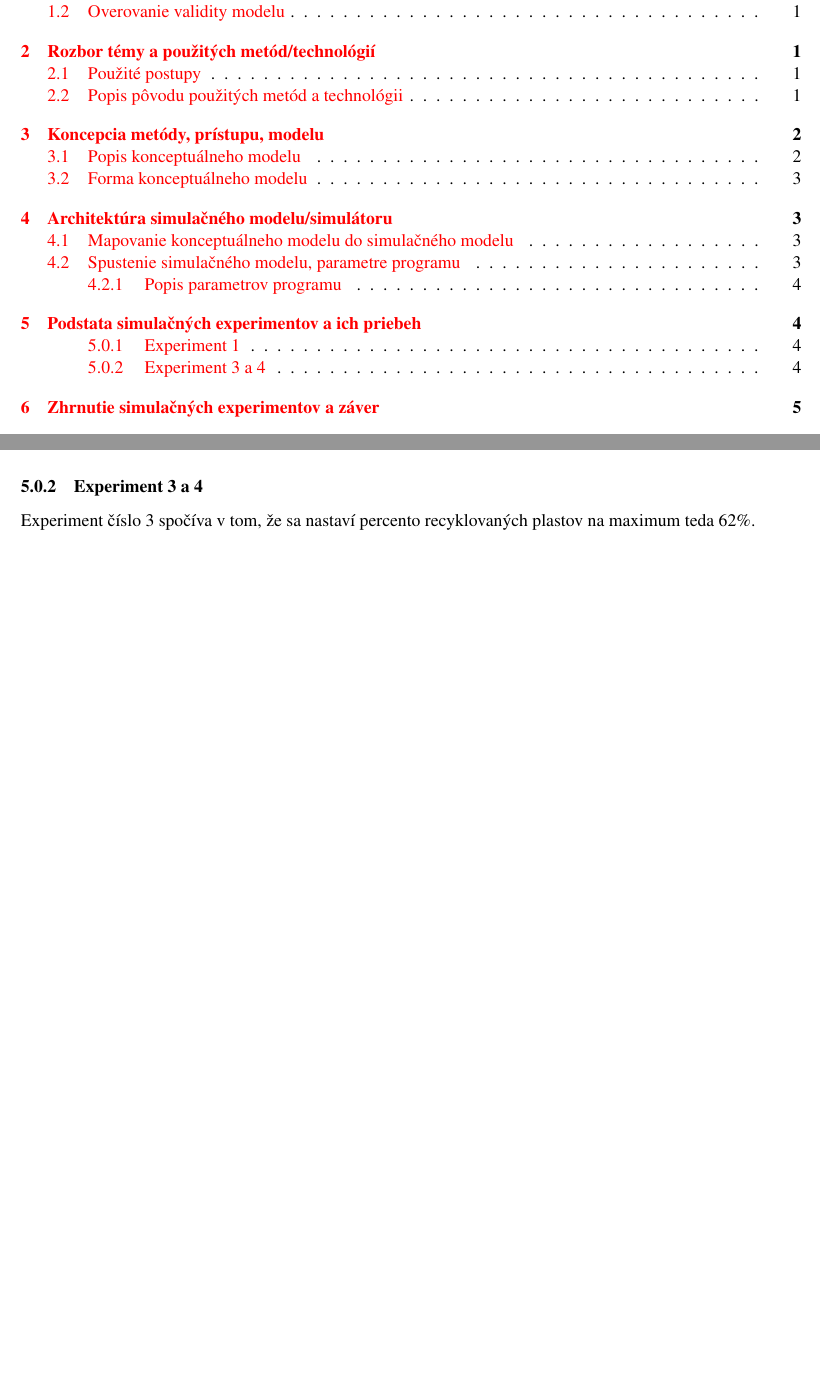
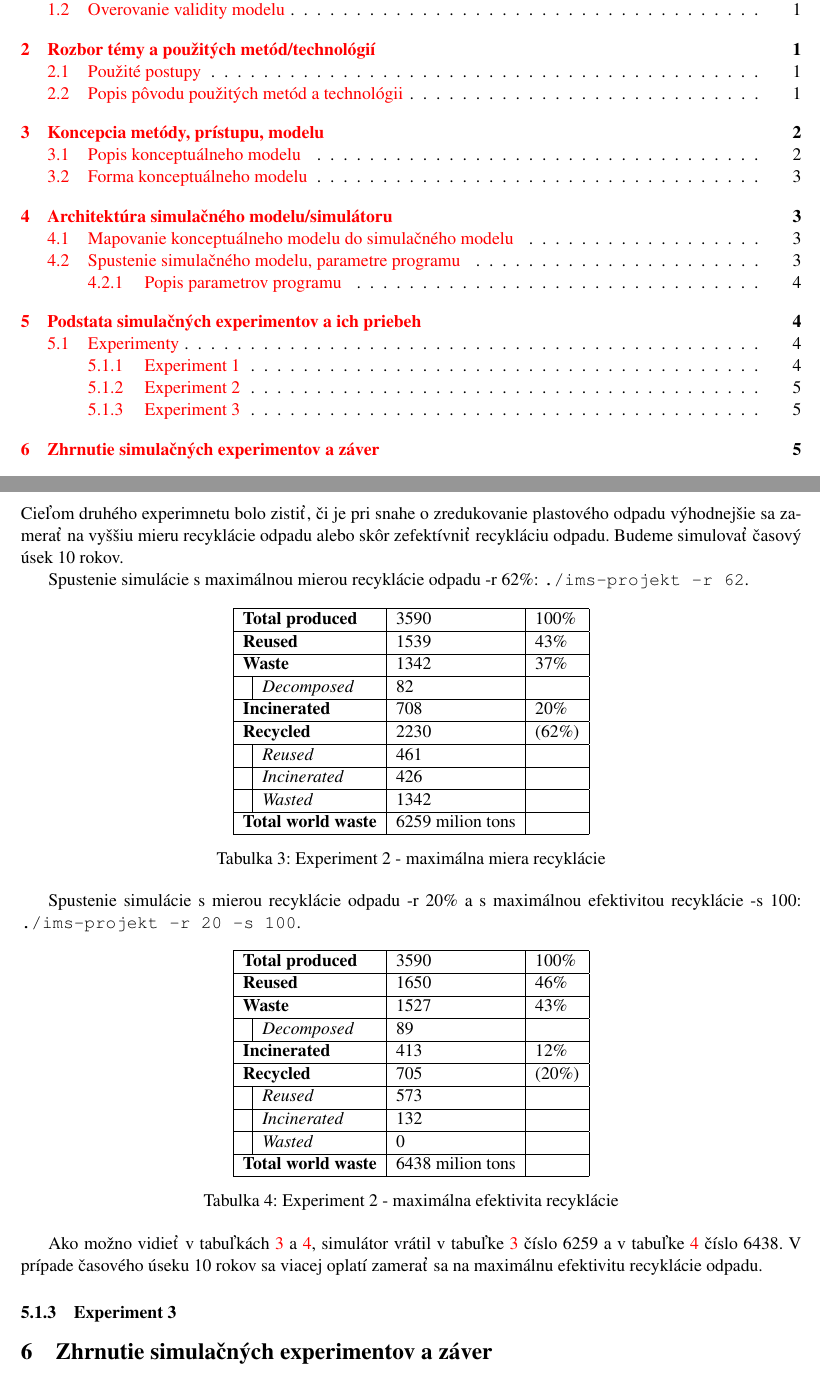
Before and after one commit to garry980318/IMS, a LaTeX document (doc/documentation.tex): two parts of pages 2 and 6 of 9 before the commit and two parts of pages 2 and 7 of 9 after it, joined at a grey line, cut so that both start at the same text, the shorter picture padded with empty space. Compiled offline with pdfLaTeX.

Commit message:
Experiment 2

```diff
--- a/doc/documentation.tex
+++ b/doc/documentation.tex
@@ -266,9 +268,58 @@
 
 	Ako možno vidieť v tabuľke \ref{tab:2}, simulátor vrátil číslo 13038 čo sa takmer zhoduje s údajom v spomínanom článku. Týmto experimentom sme zároveň testovali validitu modelu, pretože v prvých verziách nám simulačný model vracal hodnotu o 5000 väčšiu čím sme odhalili jeho vadu.
 
-	\subsubsection{Experiment 3 a 4}
-	Experiment číslo 3 spočíva v tom, že sa nastaví percento recyklovaných plastov
-	na maximum teda 62\%.
+	\subsubsection{Experiment 2}
+	Cieľom druhého experimnetu bolo zistiť, či je pri snahe o zredukovanie plastového
+	odpadu výhodnejšie sa zamerať na vyššiu mieru recyklácie odpadu alebo skôr
+	zefektívniť recykláciu odpadu. Budeme simulovať časový úsek 10 rokov.
+
+	Spustenie simulácie s maximálnou mierou recyklácie odpadu -r 62\%: \texttt{./ims-projekt -r 62}.
+
+	\begin{table}[ht]
+	\centering
+	\begin{tabular}{|l|l|l|l|}
+	\hline
+	\multicolumn{2}{|l|}{\textbf{Total produced}}    & 3590              & 100\%  \\ \hline
+	\multicolumn{2}{|l|}{\textbf{Reused}}            & 1539              & 43\%   \\ \hline
+	\multicolumn{2}{|l|}{\textbf{Waste}}             & 1342              & 37\%   \\ \hline
+			  & \textit{Decomposed}                  & 82                &        \\ \hline
+	\multicolumn{2}{|l|}{\textbf{Incinerated}}       & 708               & 20\%   \\ \hline
+	\multicolumn{2}{|l|}{\textbf{Recycled}}          & 2230              & (62\%) \\ \hline
+			  & \textit{Reused}                      & 461               &        \\ \hline
+			  & \textit{Incinerated}                 & 426               &        \\ \hline
+			  & \textit{Wasted}                      & 1342              &        \\ \hline
+	\multicolumn{2}{|l|}{\textbf{Total world waste}} & 6259  milion tons &        \\ \hline
+	\end{tabular}
+	\caption{Experiment 2 - maximálna miera recyklácie}
+	\label{tab:3}
+	\end{table}
+
+	Spustenie simulácie s mierou recyklácie odpadu -r 20\% a s maximálnou efektivitou recyklácie -s 100: \texttt{./ims-projekt -r 20 -s 100}.
+
+	\begin{table}[ht]
+	\centering
+	\begin{tabular}{|l|l|l|l|}
+	\hline
+	\multicolumn{2}{|l|}{\textbf{Total produced}}    & 3590              & 100\%  \\ \hline
+	\multicolumn{2}{|l|}{\textbf{Reused}}            & 1650              & 46\%   \\ \hline
+	\multicolumn{2}{|l|}{\textbf{Waste}}             & 1527              & 43\%   \\ \hline
+			  & \textit{Decomposed}                  & 89                &        \\ \hline
+	\multicolumn{2}{|l|}{\textbf{Incinerated}}       & 413               & 12\%   \\ \hline
+	\multicolumn{2}{|l|}{\textbf{Recycled}}          & 705               & (20\%) \\ \hline
+			  & \textit{Reused}                      & 573               &        \\ \hline
+			  & \textit{Incinerated}                 & 132               &        \\ \hline
+			  & \textit{Wasted}                      & 0                 &        \\ \hline
+	\multicolumn{2}{|l|}{\textbf{Total world waste}} & 6438  milion tons &        \\ \hline
+	\end{tabular}
+	\caption{Experiment 2 - maximálna efektivita recyklácie}
+	\label{tab:4}
+	\end{table}
+
+	Ako možno vidieť v tabuľkách \ref{tab:3} a \ref{tab:4}, simulátor vrátil v tabuľke \ref{tab:3} číslo 6259 a v tabuľke \ref{tab:4} číslo 6438.
+	V prípade časového úseku 10 rokov sa viacej oplatí zamerať sa na maximálnu efektivitu recyklácie odpadu.
+
+	\subsubsection{Experiment 3}
+
 
 	%##########################################################################%
 	%##########################################################################%
```
Also changed, not shown: doc/documentation.pdf, doc/documentation.tex (2 more changed lines).
